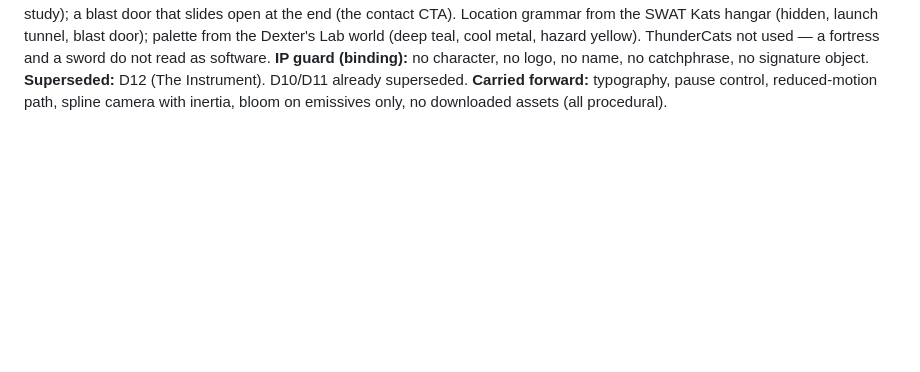
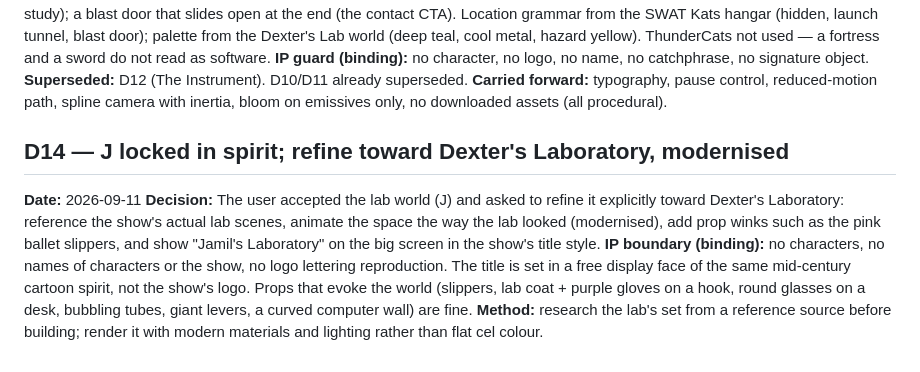
Before and after one commit to JamilRaza001/portfolio, a Markdown page: docs/DECISIONS.md, the part around the change. GitHub-like rendering; blank space fills up the shorter version.

Commit message:
D14: refine The Lab toward Dexter's Laboratory, modernised, with IP boundary
Co-Authored-By: Claude Fable 5.1 <noreply@anthropic.com>

```diff
--- a/docs/DECISIONS.md
+++ b/docs/DECISIONS.md
@@ -193,3 +193,17 @@ ThunderCats not used — a fortress and a sword do not read as software.
 **Superseded:** D12 (The Instrument). D10/D11 already superseded.
 **Carried forward:** typography, pause control, reduced-motion path, spline camera with inertia,
 bloom on emissives only, no downloaded assets (all procedural).
+
+## D14 — J locked in spirit; refine toward Dexter's Laboratory, modernised
+
+**Date:** 2026-09-11
+**Decision:** The user accepted the lab world (J) and asked to refine it explicitly toward
+Dexter's Laboratory: reference the show's actual lab scenes, animate the space the way the lab
+looked (modernised), add prop winks such as the pink ballet slippers, and show "Jamil's
+Laboratory" on the big screen in the show's title style.
+**IP boundary (binding):** no characters, no names of characters or the show, no logo lettering
+reproduction. The title is set in a free display face of the same mid-century cartoon spirit,
+not the show's logo. Props that evoke the world (slippers, lab coat + purple gloves on a hook,
+round glasses on a desk, bubbling tubes, giant levers, a curved computer wall) are fine.
+**Method:** research the lab's set from a reference source before building; render it with modern
+materials and lighting rather than flat cel colour.
```
